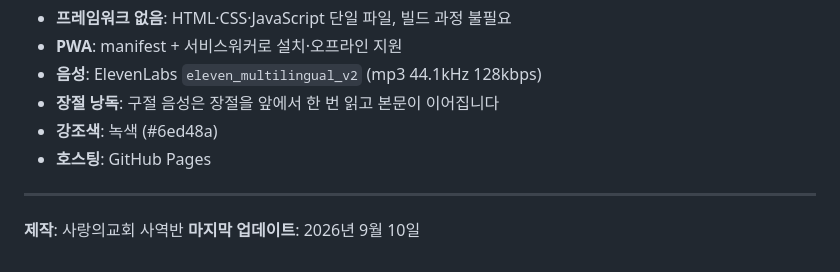
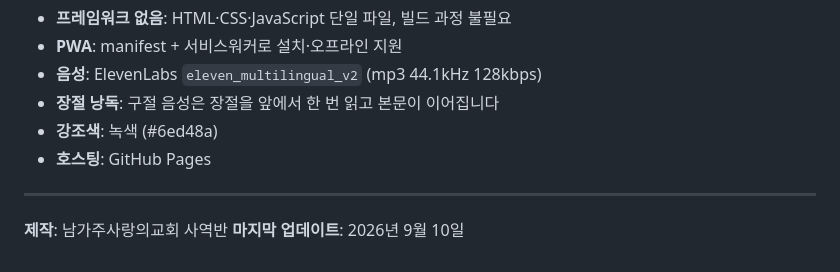
Before and after one commit to sarang-dt/mv3, a Markdown page: README.md, the part around the change. Rendered like a GitHub page.

Commit message:
Update production team name in README

```diff
--- a/README.md
+++ b/README.md
@@ -107,5 +107,5 @@ mv3/
 
 ---
 
-**제작**: 사랑의교회 사역반
+**제작**: 남가주사랑의교회 사역반
 **마지막 업데이트**: 2026년 9월 10일
```
